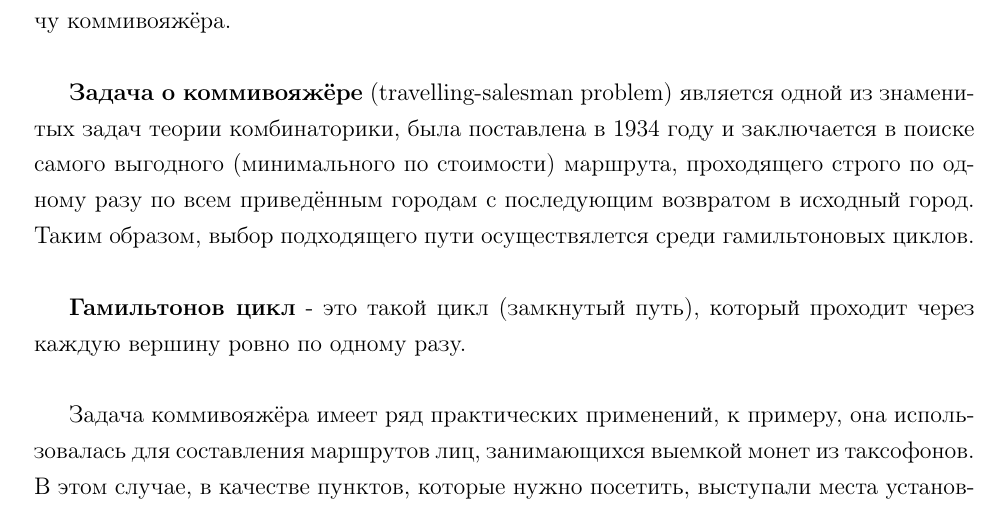
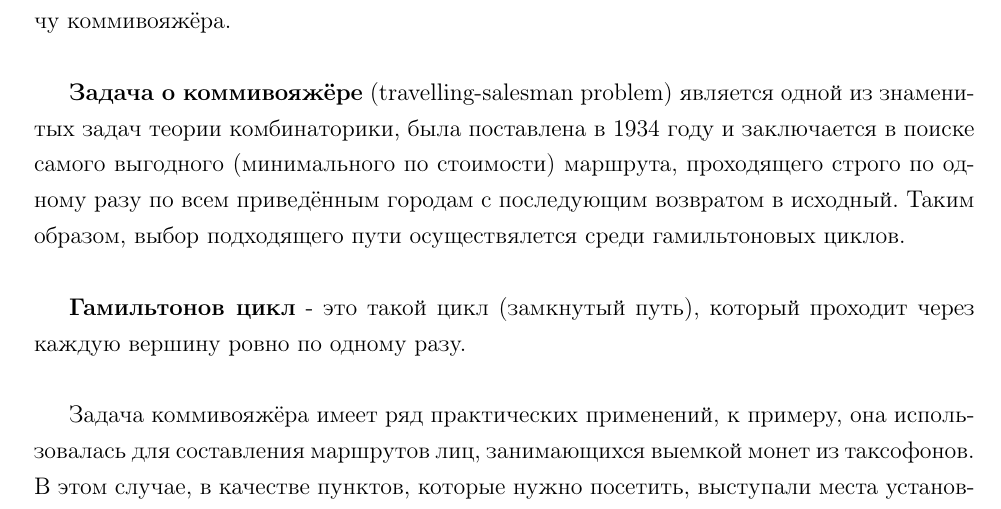
Before and after one commit to Bryanskaya/AnalysisOfAlgorithms, a LaTeX document (lab_06/docs/report.tex, which reads lab_06/docs/introduction.tex): part of page 3 of 32, cut so that both start at the same text. Compiled offline with pdfLaTeX.

Commit message:
CORRECTED: introduction part

```diff
--- a/lab_06/docs/introduction.tex
+++ b/lab_06/docs/introduction.tex
@@ -1,6 +1,6 @@
 В этой лабораторной работе будут рассматриваться два алгоритма, решающие задачу коммивояжёра. \\
 
-\textbf{Задача о коммивояжёре} (travelling-salesman problem) является одной из знаменитых задач теории комбинаторики, была поставлена в 1934 году и заключается в поиске самого выгодного (минимального по стоимости) маршрута, проходящего строго по одному разу по всем приведённым городам с последующим возвратом в исходный город. Таким образом, выбор подходящего пути осуществялется среди гамильтоновых циклов.\\
+\textbf{Задача о коммивояжёре} (travelling-salesman problem) является одной из знаменитых задач теории комбинаторики, была поставлена в 1934 году и заключается в поиске самого выгодного (минимального по стоимости) маршрута, проходящего строго по одному разу по всем приведённым городам с последующим возвратом в исходный. Таким образом, выбор подходящего пути осуществялется среди гамильтоновых циклов.\\
 
 \textbf{Гамильтонов цикл}  - это такой цикл (замкнутый путь), который проходит через каждую вершину ровно по одному разу.\\
 
```
